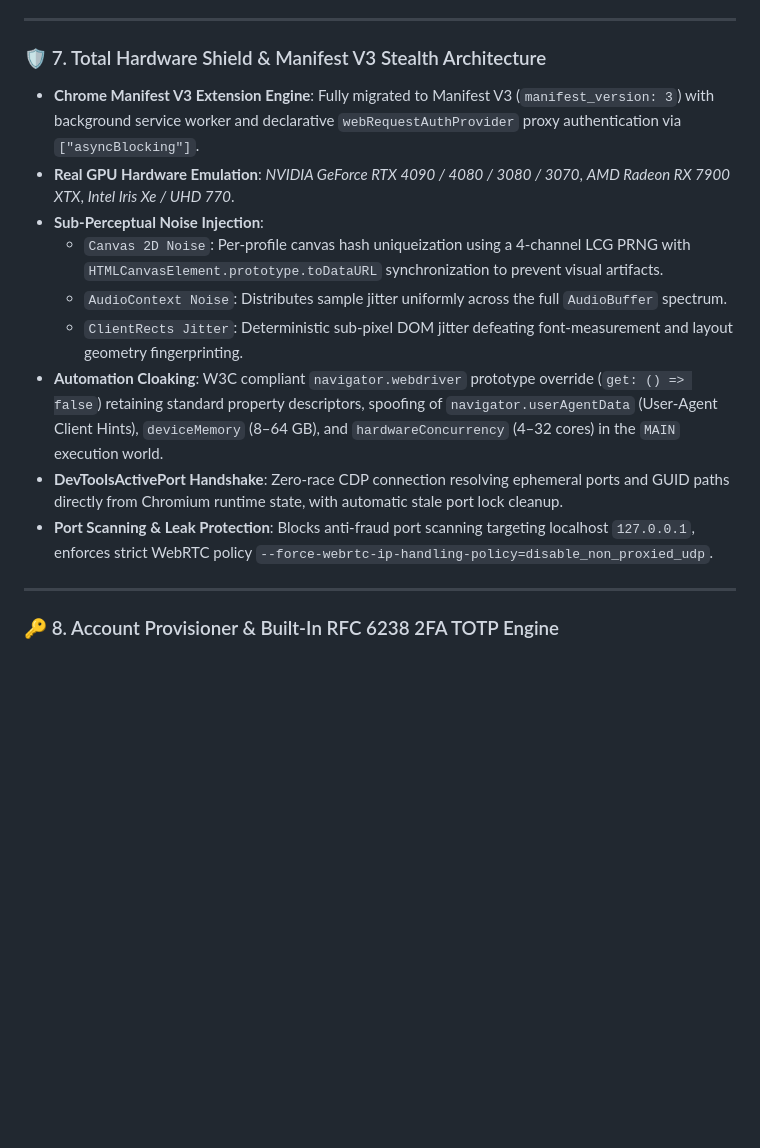
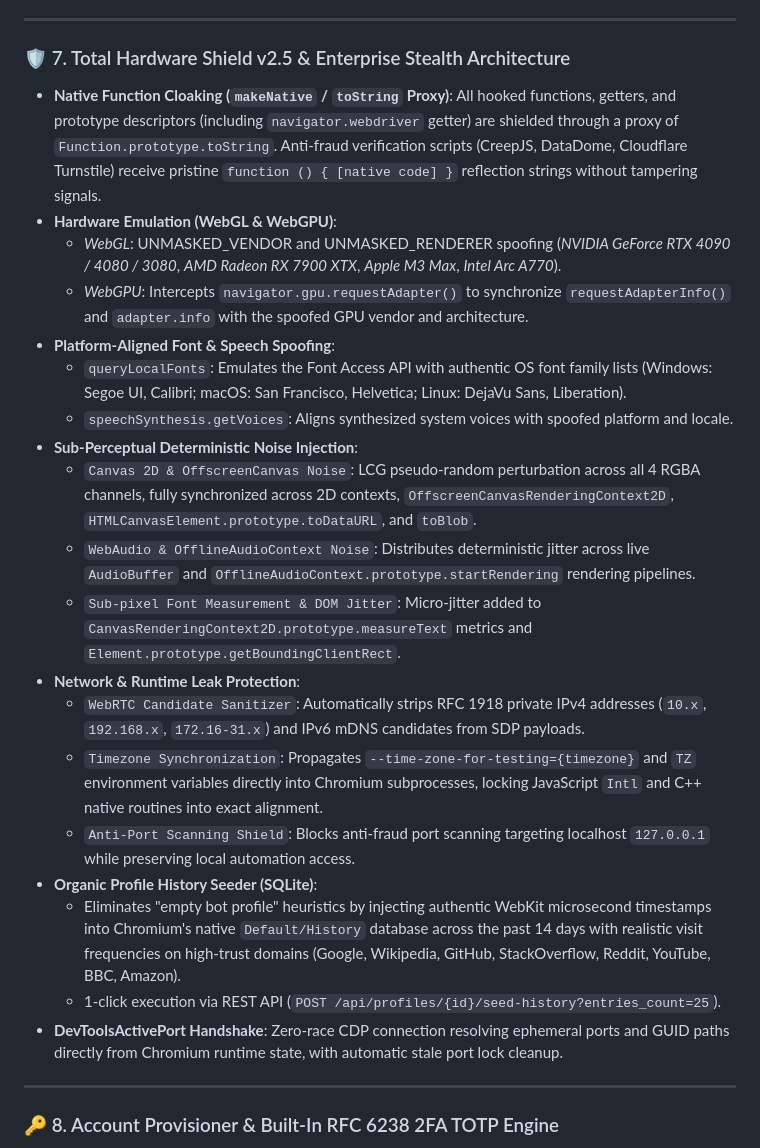
Before and after one commit to wwewtech/nazak-browser-studio, a Markdown page: README.md, the part around the change. Drawn GitHub-style; blank space fills up the shorter version.

Commit message:
docs: synchronize README and API_REFERENCE with v1.8.0 enterprise stealth suite and seeder

```diff
--- a/README.md
+++ b/README.md
@@ -149,16 +149,26 @@ with sync_playwright() as p:
 
 ---
 
-### 🛡️ 7. Total Hardware Shield & Manifest V3 Stealth Architecture
-- **Chrome Manifest V3 Extension Engine**: Fully migrated to Manifest V3 (`manifest_version: 3`) with background service worker and declarative `webRequestAuthProvider` proxy authentication via `["asyncBlocking"]`.
-- **Real GPU Hardware Emulation**: *NVIDIA GeForce RTX 4090 / 4080 / 3080 / 3070*, *AMD Radeon RX 7900 XTX*, *Intel Iris Xe / UHD 770*.
-- **Sub-Perceptual Noise Injection**:
-  - `Canvas 2D Noise`: Per-profile canvas hash uniqueization using a 4-channel LCG PRNG with `HTMLCanvasElement.prototype.toDataURL` synchronization to prevent visual artifacts.
-  - `AudioContext Noise`: Distributes sample jitter uniformly across the full `AudioBuffer` spectrum.
-  - `ClientRects Jitter`: Deterministic sub-pixel DOM jitter defeating font-measurement and layout geometry fingerprinting.
-- **Automation Cloaking**: W3C compliant `navigator.webdriver` prototype override (`get: () => false`) retaining standard property descriptors, spoofing of `navigator.userAgentData` (User-Agent Client Hints), `deviceMemory` (8–64 GB), and `hardwareConcurrency` (4–32 cores) in the `MAIN` execution world.
+### 🛡️ 7. Total Hardware Shield v2.5 & Enterprise Stealth Architecture
+- **Native Function Cloaking (`makeNative` / `toString` Proxy)**: All hooked functions, getters, and prototype descriptors (including `navigator.webdriver` getter) are shielded through a proxy of `Function.prototype.toString`. Anti-fraud verification scripts (CreepJS, DataDome, Cloudflare Turnstile) receive pristine `function () { [native code] }` reflection strings without tampering signals.
+- **Hardware Emulation (WebGL & WebGPU)**:
+  - *WebGL*: UNMASKED_VENDOR and UNMASKED_RENDERER spoofing (*NVIDIA GeForce RTX 4090 / 4080 / 3080*, *AMD Radeon RX 7900 XTX*, *Apple M3 Max*, *Intel Arc A770*).
+  - *WebGPU*: Intercepts `navigator.gpu.requestAdapter()` to synchronize `requestAdapterInfo()` and `adapter.info` with the spoofed GPU vendor and architecture.
+- **Platform-Aligned Font & Speech Spoofing**:
+  - `queryLocalFonts`: Emulates the Font Access API with authentic OS font family lists (Windows: Segoe UI, Calibri; macOS: San Francisco, Helvetica; Linux: DejaVu Sans, Liberation).
+  - `speechSynthesis.getVoices`: Aligns synthesized system voices with spoofed platform and locale.
+- **Sub-Perceptual Deterministic Noise Injection**:
+  - `Canvas 2D & OffscreenCanvas Noise`: LCG pseudo-random perturbation across all 4 RGBA channels, fully synchronized across 2D contexts, `OffscreenCanvasRenderingContext2D`, `HTMLCanvasElement.prototype.toDataURL`, and `toBlob`.
+  - `WebAudio & OfflineAudioContext Noise`: Distributes deterministic jitter across live `AudioBuffer` and `OfflineAudioContext.prototype.startRendering` rendering pipelines.
+  - `Sub-pixel Font Measurement & DOM Jitter`: Micro-jitter added to `CanvasRenderingContext2D.prototype.measureText` metrics and `Element.prototype.getBoundingClientRect`.
+- **Network & Runtime Leak Protection**:
+  - `WebRTC Candidate Sanitizer`: Automatically strips RFC 1918 private IPv4 addresses (`10.x`, `192.168.x`, `172.16-31.x`) and IPv6 mDNS candidates from SDP payloads.
+  - `Timezone Synchronization`: Propagates `--time-zone-for-testing={timezone}` and `TZ` environment variables directly into Chromium subprocesses, locking JavaScript `Intl` and C++ native routines into exact alignment.
+  - `Anti-Port Scanning Shield`: Blocks anti-fraud port scanning targeting localhost `127.0.0.1` while preserving local automation access.
+- **Organic Profile History Seeder (SQLite)**:
+  - Eliminates "empty bot profile" heuristics by injecting authentic WebKit microsecond timestamps into Chromium's native `Default/History` database across the past 14 days with realistic visit frequencies on high-trust domains (Google, Wikipedia, GitHub, StackOverflow, Reddit, YouTube, BBC, Amazon).
+  - 1-click execution via REST API (`POST /api/profiles/{id}/seed-history?entries_count=25`).
 - **DevToolsActivePort Handshake**: Zero-race CDP connection resolving ephemeral ports and GUID paths directly from Chromium runtime state, with automatic stale port lock cleanup.
-- **Port Scanning & Leak Protection**: Blocks anti-fraud port scanning targeting localhost `127.0.0.1`, enforces strict WebRTC policy `--force-webrtc-ip-handling-policy=disable_non_proxied_udp`.
 
 ---
 
```
Also changed, not shown: docs/API_REFERENCE.md (+32 -6 lines).
